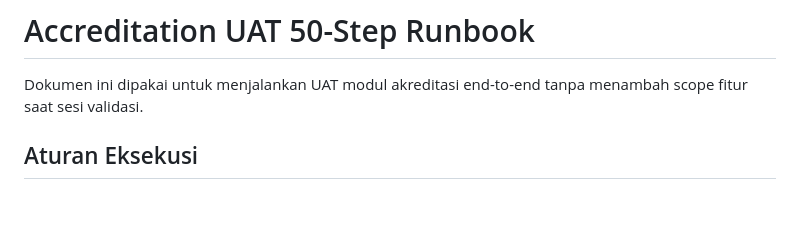
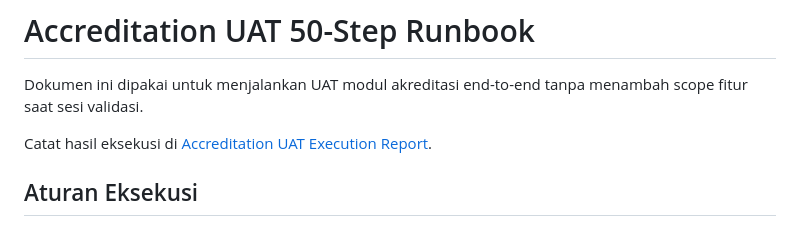
Before and after one commit to rizza-garizz/spmi, a Markdown page: docs/accreditation-uat-50-step-runbook.md, the part around the change. Drawn GitHub-style; blank space fills up the shorter version.

```diff
--- a/docs/accreditation-uat-50-step-runbook.md
+++ b/docs/accreditation-uat-50-step-runbook.md
@@ -1,6 +1,8 @@
 # Accreditation UAT 50-Step Runbook
 
 Dokumen ini dipakai untuk menjalankan UAT modul akreditasi end-to-end tanpa menambah scope fitur saat sesi validasi.
+
+Catat hasil eksekusi di [Accreditation UAT Execution Report](./accreditation-uat-execution-report.md).
 
 ## Aturan Eksekusi
 
```
Also changed, not shown: docs/accreditation-uat-execution-report.md (added, +110 -0 lines), docs/uat-go-live-checklist.md (+1 -0 lines).
